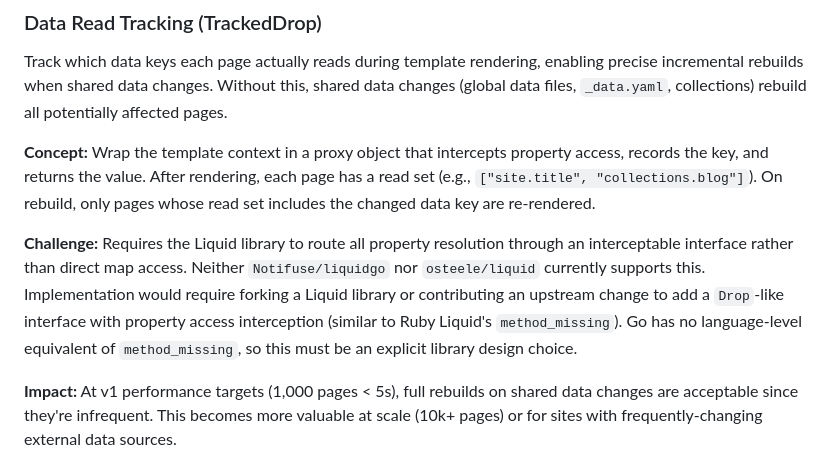
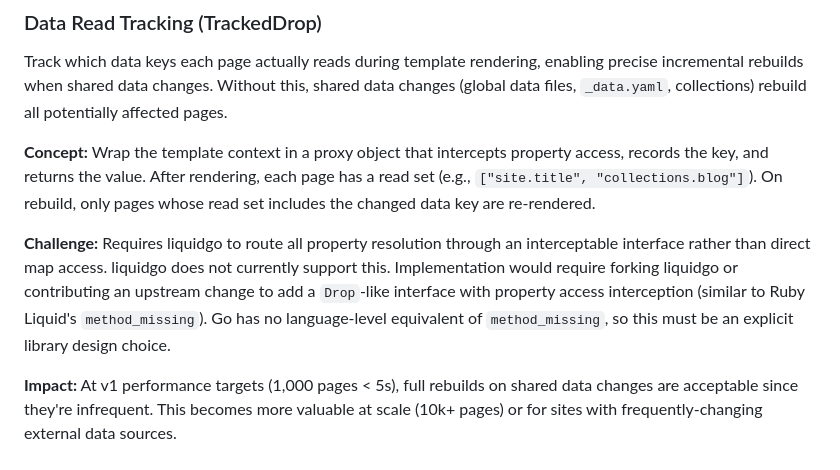
Before and after one commit to zeroedin/alloy, a Markdown page: plans/PLAN.md, the part around the change. Drawn GitHub-style.

Commit message:
docs(plan): update implementation plan with progress notes
Co-Authored-By: Claude Opus 4.6 <noreply@anthropic.com>

```diff
--- a/plans/PLAN.md
+++ b/plans/PLAN.md
@@ -2561,7 +2561,7 @@ Track which data keys each page actually reads during template rendering, enabli
 
 **Concept:** Wrap the template context in a proxy object that intercepts property access, records the key, and returns the value. After rendering, each page has a read set (e.g., `["site.title", "collections.blog"]`). On rebuild, only pages whose read set includes the changed data key are re-rendered.
 
-**Challenge:** Requires the Liquid library to route all property resolution through an interceptable interface rather than direct map access. Neither `Notifuse/liquidgo` nor `osteele/liquid` currently supports this. Implementation would require forking a Liquid library or contributing an upstream change to add a `Drop`-like interface with property access interception (similar to Ruby Liquid's `method_missing`). Go has no language-level equivalent of `method_missing`, so this must be an explicit library design choice.
+**Challenge:** Requires liquidgo to route all property resolution through an interceptable interface rather than direct map access. liquidgo does not currently support this. Implementation would require forking liquidgo or contributing an upstream change to add a `Drop`-like interface with property access interception (similar to Ruby Liquid's `method_missing`). Go has no language-level equivalent of `method_missing`, so this must be an explicit library design choice.
 
 **Impact:** At v1 performance targets (1,000 pages < 5s), full rebuilds on shared data changes are acceptable since they're infrequent. This becomes more valuable at scale (10k+ pages) or for sites with frequently-changing external data sources.
 
```
